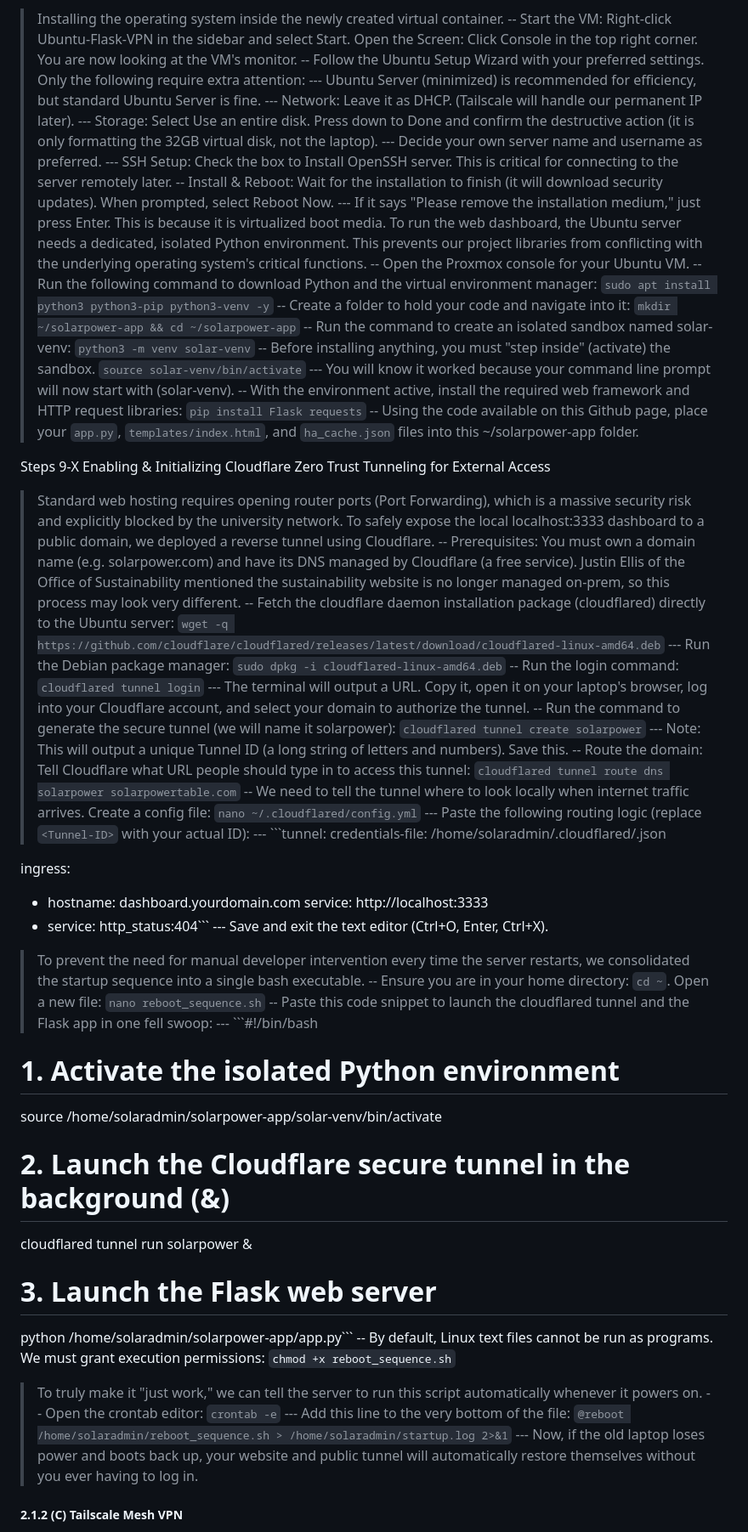
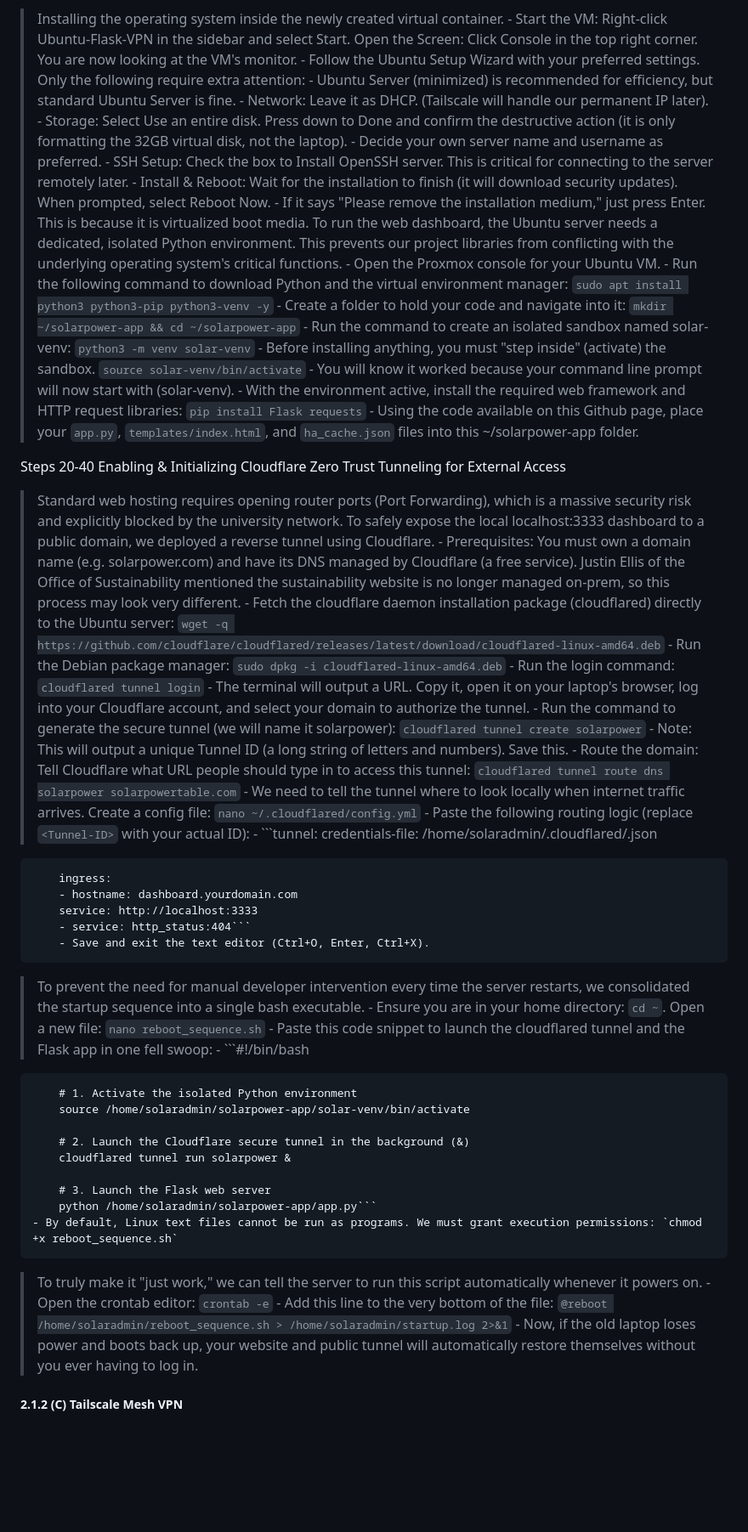
Before and after one commit to mikey448s/solarpowertable, a Markdown page: README.md, the part around one of its changes. Shown at 85% size. Rendered like a GitHub page; blank space fills up the shorter version.

````diff
--- a/README.md
+++ b/README.md
@@ -133,61 +133,61 @@ Steps 1-8 Initializing the Web App VM
 > Installing the operating system inside the newly created virtual container.
--- Start the VM: Right-click Ubuntu-Flask-VPN in the sidebar and select Start. Open the Screen: Click Console in the top right corner. You are now looking at the VM's monitor.
--- Follow the Ubuntu Setup Wizard with your preferred settings. Only the following require extra attention:
---- Ubuntu Server (minimized) is recommended for efficiency, but standard Ubuntu Server is fine.
---- Network: Leave it as DHCP. (Tailscale will handle our permanent IP later).
---- Storage: Select Use an entire disk. Press down to Done and confirm the destructive action (it is only formatting the 32GB virtual disk, not the laptop).
---- Decide your own server name and username as preferred.
---- SSH Setup: Check the box to Install OpenSSH server. This is critical for connecting to the server remotely later.
--- Install & Reboot: Wait for the installation to finish (it will download security updates). When prompted, select Reboot Now.
---- If it says "Please remove the installation medium," just press Enter. This is because it is virtualized boot media.
+	- Start the VM: Right-click Ubuntu-Flask-VPN in the sidebar and select Start. Open the Screen: Click Console in the top right corner. You are now looking at the VM's monitor.
+	- Follow the Ubuntu Setup Wizard with your preferred settings. Only the following require extra attention:
+		- Ubuntu Server (minimized) is recommended for efficiency, but standard Ubuntu Server is fine.
+		- Network: Leave it as DHCP. (Tailscale will handle our permanent IP later).
+		- Storage: Select Use an entire disk. Press down to Done and confirm the destructive action (it is only formatting the 32GB virtual disk, not the laptop).
+		- Decide your own server name and username as preferred.
+		- SSH Setup: Check the box to Install OpenSSH server. This is critical for connecting to the server remotely later.
+	- Install & Reboot: Wait for the installation to finish (it will download security updates). When prompted, select Reboot Now.
+		- If it says "Please remove the installation medium," just press Enter. This is because it is virtualized boot media.
 > To run the web dashboard, the Ubuntu server needs a dedicated, isolated Python environment. This prevents our project libraries from conflicting with the underlying operating system's critical functions.
--- Open the Proxmox console for your Ubuntu VM.
--- Run the following command to download Python and the virtual environment manager: `sudo apt install python3 python3-pip python3-venv -y`
--- Create a folder to hold your code and navigate into it: `mkdir ~/solarpower-app && cd ~/solarpower-app`
--- Run the command to create an isolated sandbox named solar-venv: `python3 -m venv solar-venv`
--- Before installing anything, you must "step inside" (activate) the sandbox. `source solar-venv/bin/activate`
---- You will know it worked because your command line prompt will now start with (solar-venv).
--- With the environment active, install the required web framework and HTTP request libraries: `pip install Flask requests`
--- Using the code available on this Github page, place your `app.py`, `templates/index.html`, and `ha_cache.json` files into this ~/solarpower-app folder.
+	- Open the Proxmox console for your Ubuntu VM.
+	- Run the following command to download Python and the virtual environment manager: `sudo apt install python3 python3-pip python3-venv -y`
+	- Create a folder to hold your code and navigate into it: `mkdir ~/solarpower-app && cd ~/solarpower-app`
+	- Run the command to create an isolated sandbox named solar-venv: `python3 -m venv solar-venv`
+	- Before installing anything, you must "step inside" (activate) the sandbox. `source solar-venv/bin/activate`
+		- You will know it worked because your command line prompt will now start with (solar-venv).
+	- With the environment active, install the required web framework and HTTP request libraries: `pip install Flask requests`
+	- Using the code available on this Github page, place your `app.py`, `templates/index.html`, and `ha_cache.json` files into this ~/solarpower-app folder.
 
-Steps 9-X Enabling & Initializing Cloudflare Zero Trust Tunneling for External Access
+Steps 20-40 Enabling & Initializing Cloudflare Zero Trust Tunneling for External Access
 > Standard web hosting requires opening router ports (Port Forwarding), which is a massive security risk and explicitly blocked by the university network. To safely expose the local localhost:3333 dashboard to a public domain, we deployed a reverse tunnel using Cloudflare.
--- Prerequisites: You must own a domain name (e.g. solarpower.com) and have its DNS managed by Cloudflare (a free service). Justin Ellis of the Office of Sustainability mentioned the sustainability website is no longer managed on-prem, so this process may look very different.
--- Fetch the cloudflare daemon installation package (cloudflared) directly to the Ubuntu server: `wget -q https://github.com/cloudflare/cloudflared/releases/latest/download/cloudflared-linux-amd64.deb`
---- Run the Debian package manager: `sudo dpkg -i cloudflared-linux-amd64.deb`
--- Run the login command: `cloudflared tunnel login`
---- The terminal will output a URL. Copy it, open it on your laptop's browser, log into your Cloudflare account, and select your domain to authorize the tunnel.
--- Run the command to generate the secure tunnel (we will name it solarpower): `cloudflared tunnel create solarpower`
---- Note: This will output a unique Tunnel ID (a long string of letters and numbers). Save this.
--- Route the domain: Tell Cloudflare what URL people should type in to access this tunnel: `cloudflared tunnel route dns solarpower solarpowertable.com`
--- We need to tell the tunnel where to look locally when internet traffic arrives. Create a config file: `nano ~/.cloudflared/config.yml`
---- Paste the following routing logic (replace `<Tunnel-ID>` with your actual ID):
---- ```tunnel: <Tunnel-ID>
-credentials-file: /home/solaradmin/.cloudflared/<Tunnel-ID>.json
+	- Prerequisites: You must own a domain name (e.g. solarpower.com) and have its DNS managed by Cloudflare (a free service). Justin Ellis of the Office of Sustainability mentioned the sustainability website is no longer managed on-prem, so this process may look very different.
+	- Fetch the cloudflare daemon installation package (cloudflared) directly to the Ubuntu server: `wget -q https://github.com/cloudflare/cloudflared/releases/latest/download/cloudflared-linux-amd64.deb`
+		- Run the Debian package manager: `sudo dpkg -i cloudflared-linux-amd64.deb`
+	- Run the login command: `cloudflared tunnel login`
+		- The terminal will output a URL. Copy it, open it on your laptop's browser, log into your Cloudflare account, and select your domain to authorize the tunnel.
+	- Run the command to generate the secure tunnel (we will name it solarpower): `cloudflared tunnel create solarpower`
+		- Note: This will output a unique Tunnel ID (a long string of letters and numbers). Save this.
+	- Route the domain: Tell Cloudflare what URL people should type in to access this tunnel: `cloudflared tunnel route dns solarpower solarpowertable.com`
+	- We need to tell the tunnel where to look locally when internet traffic arrives. Create a config file: `nano ~/.cloudflared/config.yml`
+		- Paste the following routing logic (replace `<Tunnel-ID>` with your actual ID):
+		- ```tunnel: <Tunnel-ID>
+		credentials-file: /home/solaradmin/.cloudflared/<Tunnel-ID>.json
 
-ingress:
-  - hostname: dashboard.yourdomain.com
-    service: http://localhost:3333
-  - service: http_status:404```
---- Save and exit the text editor (Ctrl+O, Enter, Ctrl+X).
+		ingress:
+		- hostname: dashboard.yourdomain.com
+		service: http://localhost:3333
+		- service: http_status:404```
+		- Save and exit the text editor (Ctrl+O, Enter, Ctrl+X).
 > To prevent the need for manual developer intervention every time the server restarts, we consolidated the startup sequence into a single bash executable.
--- Ensure you are in your home directory: `cd ~`. Open a new file: `nano reboot_sequence.sh`
--- Paste this code snippet to launch the cloudflared tunnel and the Flask app in one fell swoop:
---- ```#!/bin/bash
+	- Ensure you are in your home directory: `cd ~`. Open a new file: `nano reboot_sequence.sh`
+	- Paste this code snippet to launch the cloudflared tunnel and the Flask app in one fell swoop:
+		- ```#!/bin/bash
 
-# 1. Activate the isolated Python environment
-source /home/solaradmin/solarpower-app/solar-venv/bin/activate
+		# 1. Activate the isolated Python environment
+		source /home/solaradmin/solarpower-app/solar-venv/bin/activate
 
-# 2. Launch the Cloudflare secure tunnel in the background (&)
-cloudflared tunnel run solarpower &
+		# 2. Launch the Cloudflare secure tunnel in the background (&)
+		cloudflared tunnel run solarpower &
 
-# 3. Launch the Flask web server
-python /home/solaradmin/solarpower-app/app.py```
--- By default, Linux text files cannot be run as programs. We must grant execution permissions: `chmod +x reboot_sequence.sh`
+		# 3. Launch the Flask web server
+		python /home/solaradmin/solarpower-app/app.py```
+	- By default, Linux text files cannot be run as programs. We must grant execution permissions: `chmod +x reboot_sequence.sh`
 > To truly make it "just work," we can tell the server to run this script automatically whenever it powers on.
--- Open the crontab editor: `crontab -e`
---- Add this line to the very bottom of the file: `@reboot /home/solaradmin/reboot_sequence.sh > /home/solaradmin/startup.log 2>&1`
---- Now, if the old laptop loses power and boots back up, your website and public tunnel will automatically restore themselves without you ever having to log in.
+	- Open the crontab editor: `crontab -e`
+		- Add this line to the very bottom of the file: `@reboot /home/solaradmin/reboot_sequence.sh > /home/solaradmin/startup.log 2>&1`
+		- Now, if the old laptop loses power and boots back up, your website and public tunnel will automatically restore themselves without you ever having to log in.
 
 
 ##### 2.1.2 (C) Tailscale Mesh VPN
````
Also changed, not shown: other parts of README.md (+84 -82 lines).
